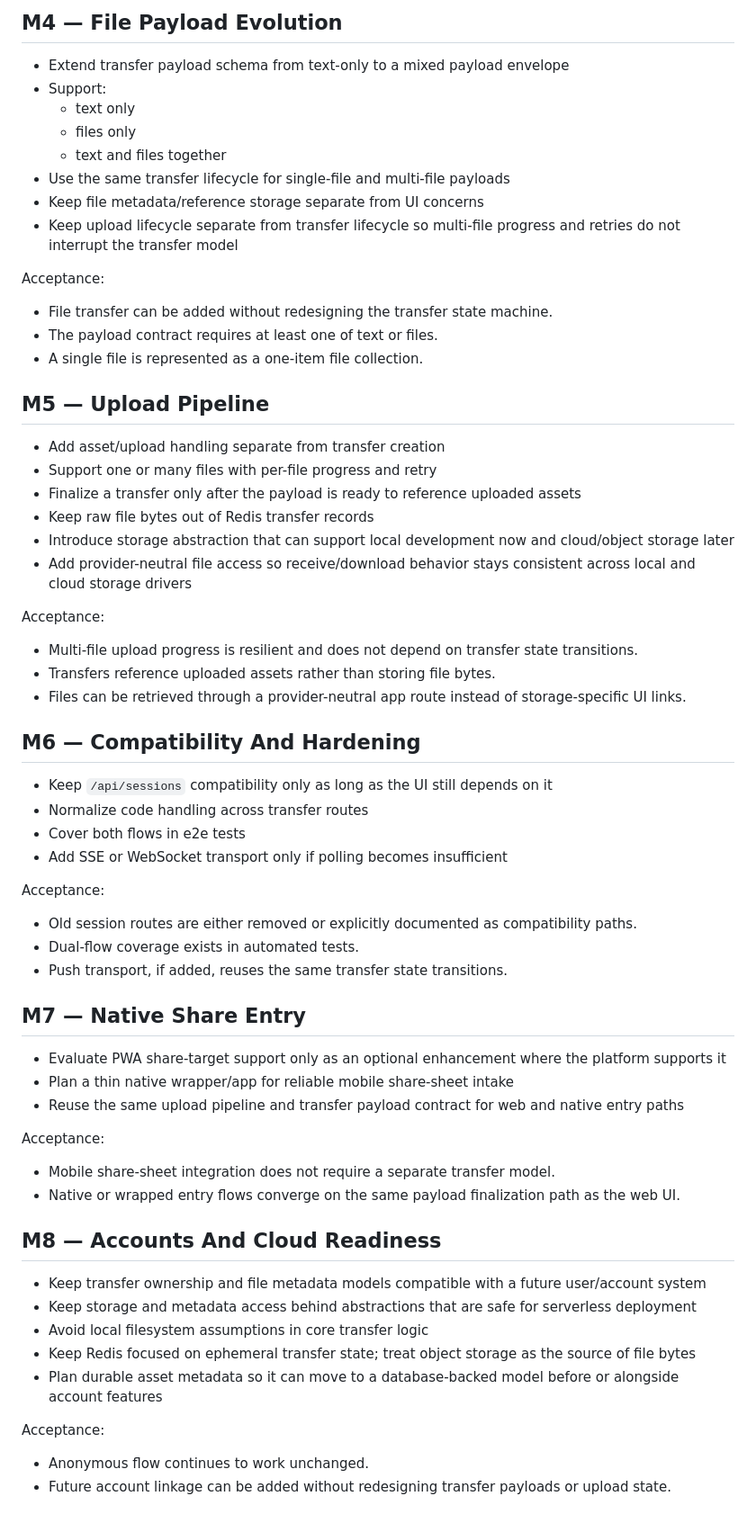
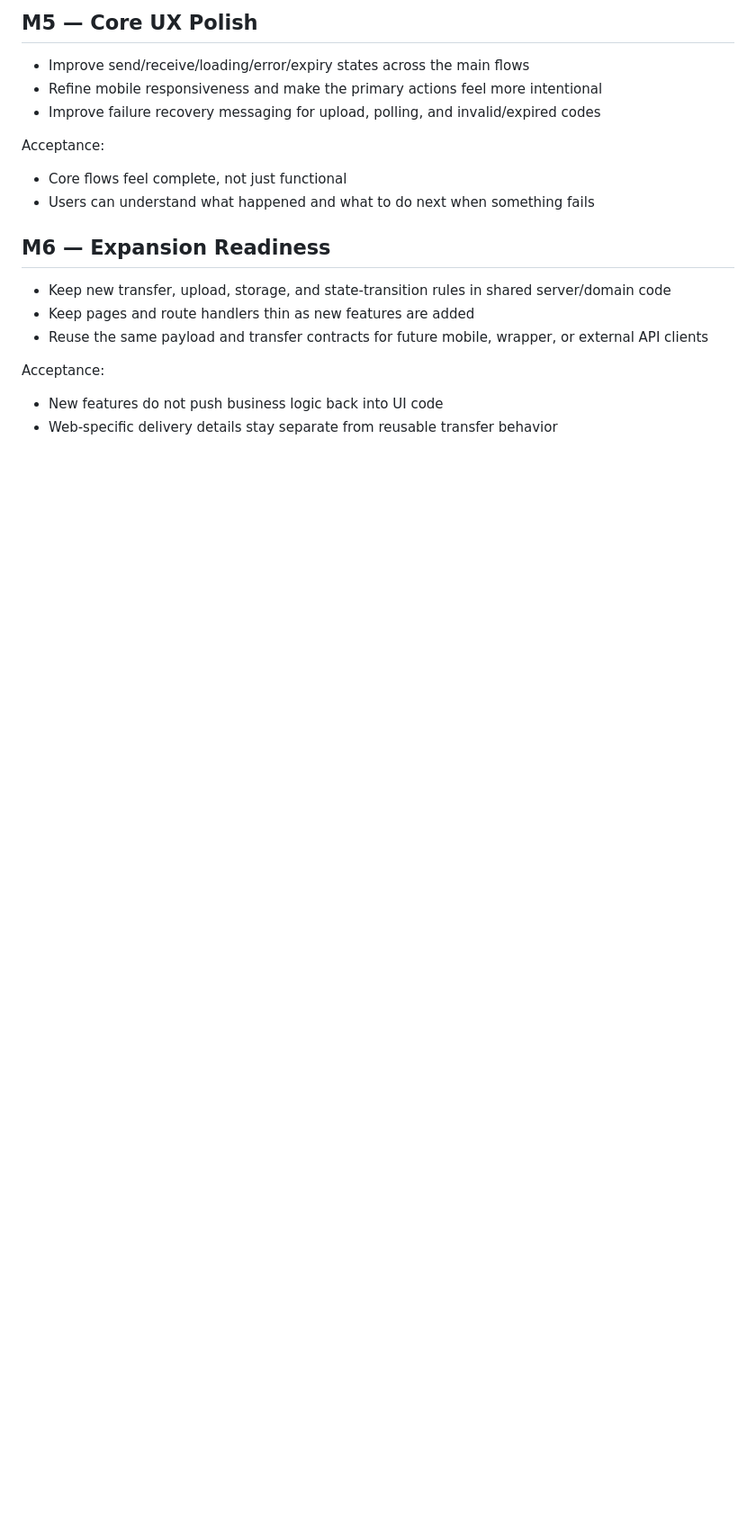
Before and after one commit to zeptusg/tunnelshare, a Markdown page: plans.md, the part around one of its changes. Shown at 90% size. Drawn GitHub-style; blank space fills up the shorter version.

Commit message:
docs: milestone refine

```diff
--- a/plans.md
+++ b/plans.md
@@ -60,59 +51,18 @@ Acceptance:
 
-## M4 — File Payload Evolution
-- Extend transfer payload schema from text-only to a mixed payload envelope
-- Support:
-  - text only
-  - files only
-  - text and files together
-- Use the same transfer lifecycle for single-file and multi-file payloads
-- Keep file metadata/reference storage separate from UI concerns
-- Keep upload lifecycle separate from transfer lifecycle so multi-file progress and retries do not interrupt the transfer model
+## M5 — Core UX Polish
+- Improve send/receive/loading/error/expiry states across the main flows
+- Refine mobile responsiveness and make the primary actions feel more intentional
+- Improve failure recovery messaging for upload, polling, and invalid/expired codes
 
 Acceptance:
-- File transfer can be added without redesigning the transfer state machine.
-- The payload contract requires at least one of text or files.
-- A single file is represented as a one-item file collection.
+- Core flows feel complete, not just functional
+- Users can understand what happened and what to do next when something fails
 
-## M5 — Upload Pipeline
-- Add asset/upload handling separate from transfer creation
-- Support one or many files with per-file progress and retry
-- Finalize a transfer only after the payload is ready to reference uploaded assets
-- Keep raw file bytes out of Redis transfer records
-- Introduce storage abstraction that can support local development now and cloud/object storage later
-- Add provider-neutral file access so receive/download behavior stays consistent across local and cloud storage drivers
+## M6 — Expansion Readiness
+- Keep new transfer, upload, storage, and state-transition rules in shared server/domain code
+- Keep pages and route handlers thin as new features are added
+- Reuse the same payload and transfer contracts for future mobile, wrapper, or external API clients
 
 Acceptance:
-- Multi-file upload progress is resilient and does not depend on transfer state transitions.
-- Transfers reference uploaded assets rather than storing file bytes.
-- Files can be retrieved through a provider-neutral app route instead of storage-specific UI links.
-
-## M6 — Compatibility And Hardening
-- Keep `/api/sessions` compatibility only as long as the UI still depends on it
-- Normalize code handling across transfer routes
-- Cover both flows in e2e tests
-- Add SSE or WebSocket transport only if polling becomes insufficient
-
-Acceptance:
-- Old session routes are either removed or explicitly documented as compatibility paths.
-- Dual-flow coverage exists in automated tests.
-- Push transport, if added, reuses the same transfer state transitions.
-
-## M7 — Native Share Entry
-- Evaluate PWA share-target support only as an optional enhancement where the platform supports it
-- Plan a thin native wrapper/app for reliable mobile share-sheet intake
-- Reuse the same upload pipeline and transfer payload contract for web and native entry paths
-
-Acceptance:
-- Mobile share-sheet integration does not require a separate transfer model.
-- Native or wrapped entry flows converge on the same payload finalization path as the web UI.
-
-## M8 — Accounts And Cloud Readiness
-- Keep transfer ownership and file metadata models compatible with a future user/account system
-- Keep storage and metadata access behind abstractions that are safe for serverless deployment
-- Avoid local filesystem assumptions in core transfer logic
-- Keep Redis focused on ephemeral transfer state; treat object storage as the source of file bytes
-- Plan durable asset metadata so it can move to a database-backed model before or alongside account features
-
-Acceptance:
-- Anonymous flow continues to work unchanged.
-- Future account linkage can be added without redesigning transfer payloads or upload state.
+- New features do not push business logic back into UI code
+- Web-specific delivery details stay separate from reusable transfer behavior
```
Also changed, not shown: other parts of plans.md (+37 -46 lines), AGENTS.md (+1 -0 lines), SPEC.md (+3 -0 lines).
